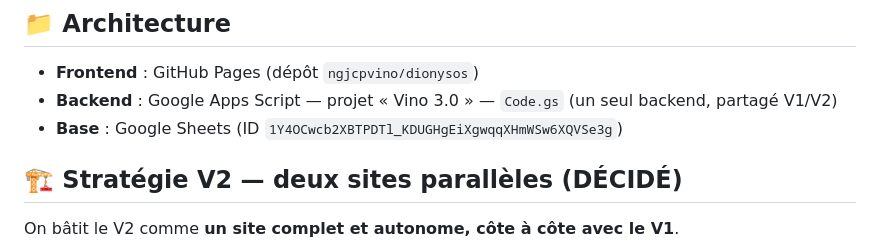
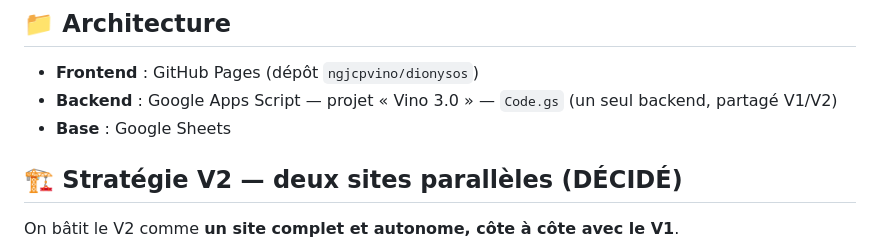
Before and after one commit to ngjcpvino/dionysos, a Markdown page: mise-a-jour-md.md, the part around the change. Drawn GitHub-style.

```diff
--- a/mise-a-jour-md.md
+++ b/mise-a-jour-md.md
@@ -5,7 +5,7 @@
 ## 📁 Architecture
 - **Frontend** : GitHub Pages (dépôt `ngjcpvino/dionysos`)
 - **Backend** : Google Apps Script — projet « Vino 3.0 » — `Code.gs` (un seul backend, partagé V1/V2)
-- **Base** : Google Sheets (ID `1Y4OCwcb2XBTPDTl_KDUGHgEiXgwqqXHmWSw6XQVSe3g`)
+- **Base** : Google Sheets
 
 ## 🏗️ Stratégie V2 — deux sites parallèles (DÉCIDÉ)
 On bâtit le V2 comme **un site complet et autonome, côte à côte avec le V1**.
```
